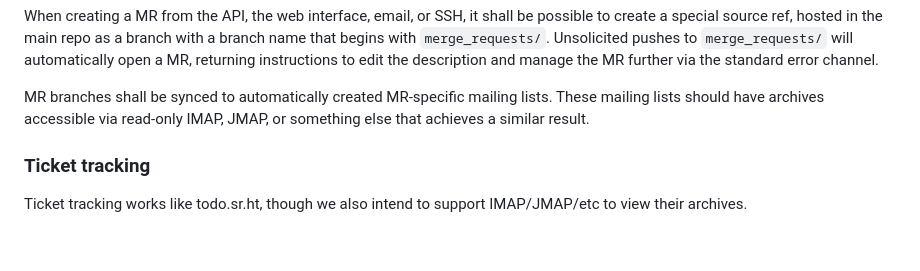
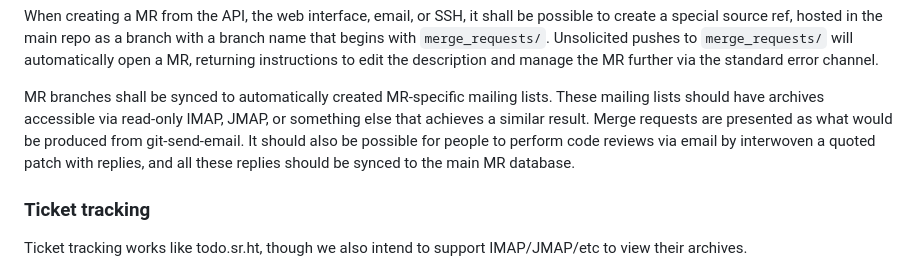
Before and after one commit to runxiyu/forge, a Markdown page: README.md, the part around the change. Drawn GitHub-style; blank space fills up the shorter version.

Commit message:
README.md: Clarify how MR emails work

```diff
--- a/README.md
+++ b/README.md
@@ -71,7 +71,10 @@ the description and manage the MR further via the standard error channel.
 
 MR branches shall be synced to automatically created MR-specific mailing lists.
 These mailing lists should have archives accessible via read-only IMAP, JMAP,
-or something else that achieves a similar result.
+or something else that achieves a similar result. Merge requests are presented
+as what would be produced from git-send-email. It should also be possible for
+people to perform code reviews via email by interwoven a quoted patch with
+replies, and all these replies should be synced to the main MR database.
 
 ### Ticket tracking
 
```
